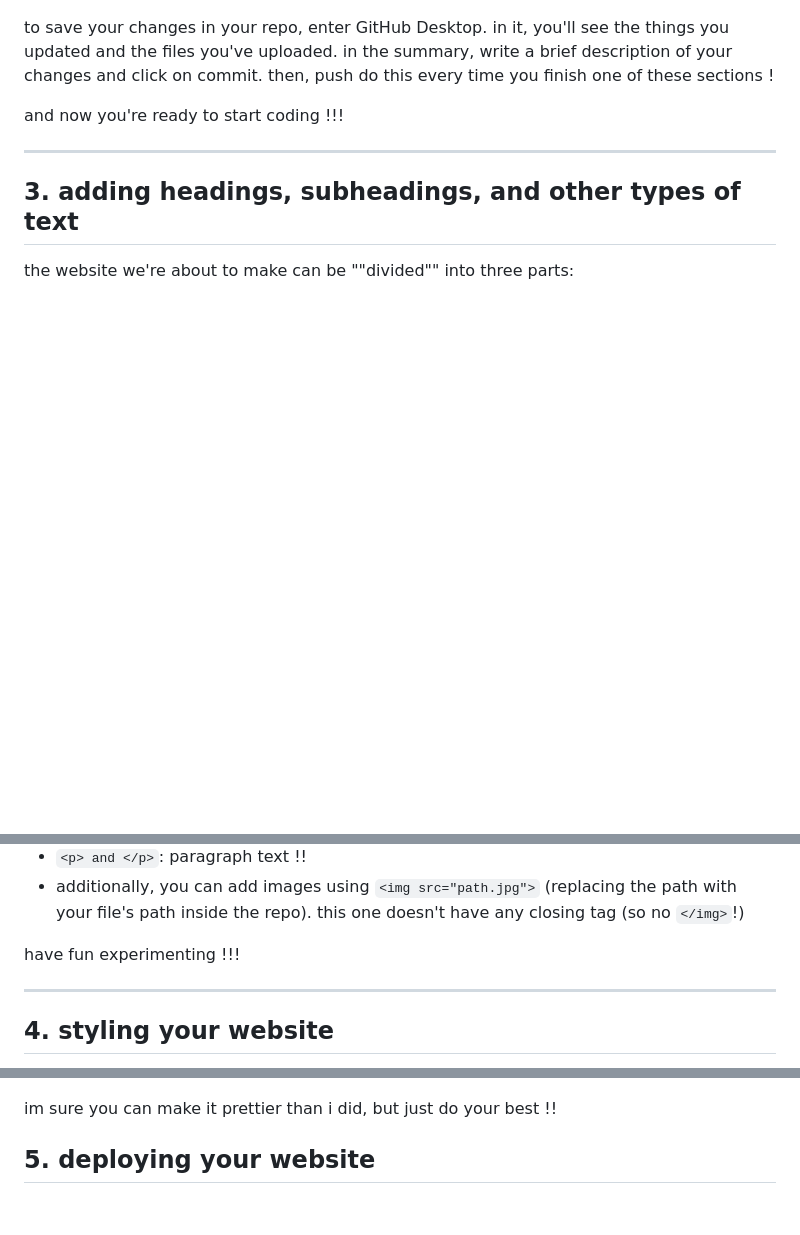
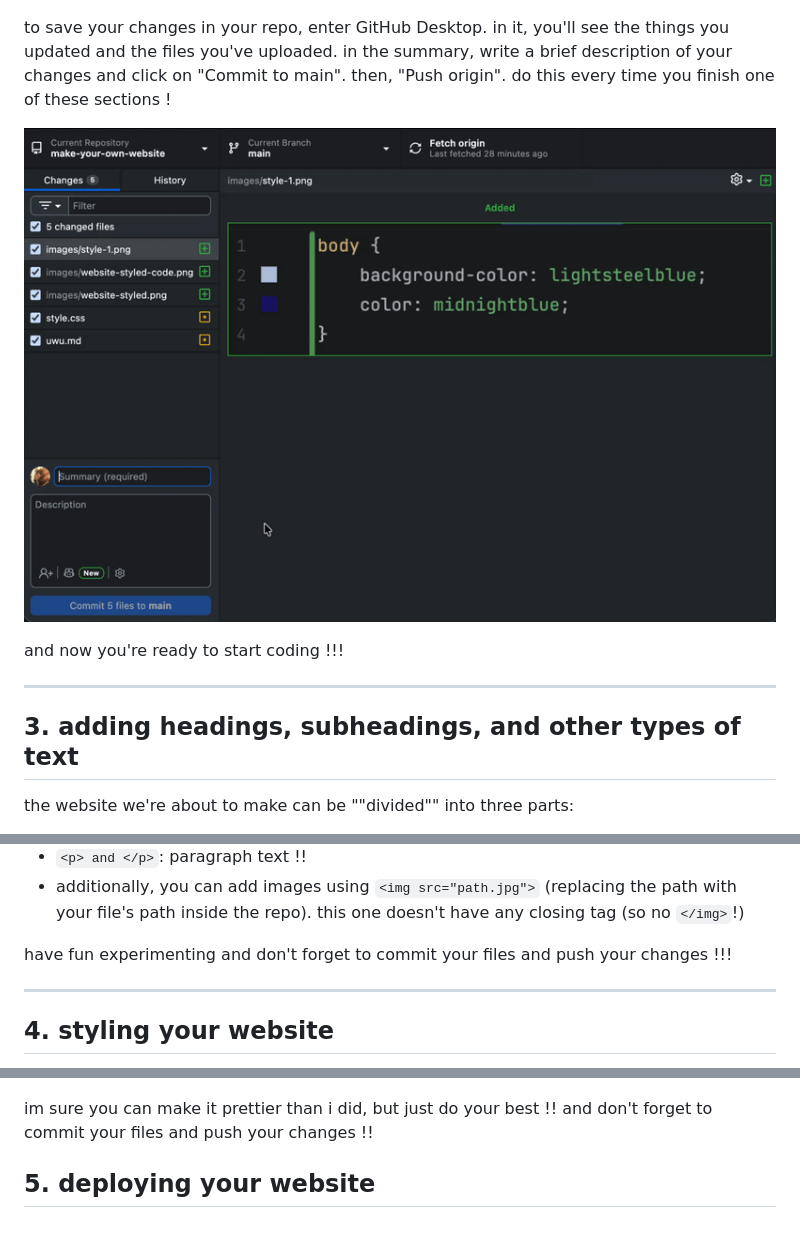
Before and after one commit to hacksp-org/make-your-own-website, a Markdown page: uwu.md, 3 parts joined by grey strips. Rendered like a GitHub page; pictures changed too: images/commited-files.gif (added); blank space fills up the shorter version.

Commit message:
added committing instructions

```diff
--- a/uwu.md
+++ b/uwu.md
@@ -56,10 +56,10 @@ after this, just before `</body>`, type `<script src="script.js"></script>`. thi
 your html file should end up looking something like this:
 ![html-after-linking.png](images/html-after-linking.png)
 
-to save your changes in your repo, enter GitHub Desktop. in it, you'll see the things you updated and the files you've uploaded. in the summary, write a brief description of your changes and click on commit. then, push
+to save your changes in your repo, enter GitHub Desktop. in it, you'll see the things you updated and the files you've uploaded. in the summary, write a brief description of your changes and click on "Commit to main". then, "Push origin".
 do this every time you finish one of these sections !
 
-
+![commited-files.gif](images/commited-files.gif)
 
 and now you're ready to start coding !!!
 
@@ -93,7 +93,7 @@ congrats!! you've written your first line of code!! here are some other elements
 - `<p> and </p>`: paragraph text !!
 - additionally, you can add images using `<img src="path.jpg">` (replacing the path with your file's path inside the repo). this one doesn't have any closing tag (so no `</img>`!)
 
-have fun experimenting !!!
+have fun experimenting and don't forget to commit your files and push your changes !!!
 
 -----
 
@@ -124,6 +124,6 @@ with these styling options, here's what my website ended up looking like !
 ![website-styled.png](images/website-styled.png)
 ![website-styled-code.png](images/website-styled-code.png)
 
-im sure you can make it prettier than i did, but just do your best !!
+im sure you can make it prettier than i did, but just do your best !! and don't forget to commit your files and push your changes !!
 
 ## 5. deploying your website
```
